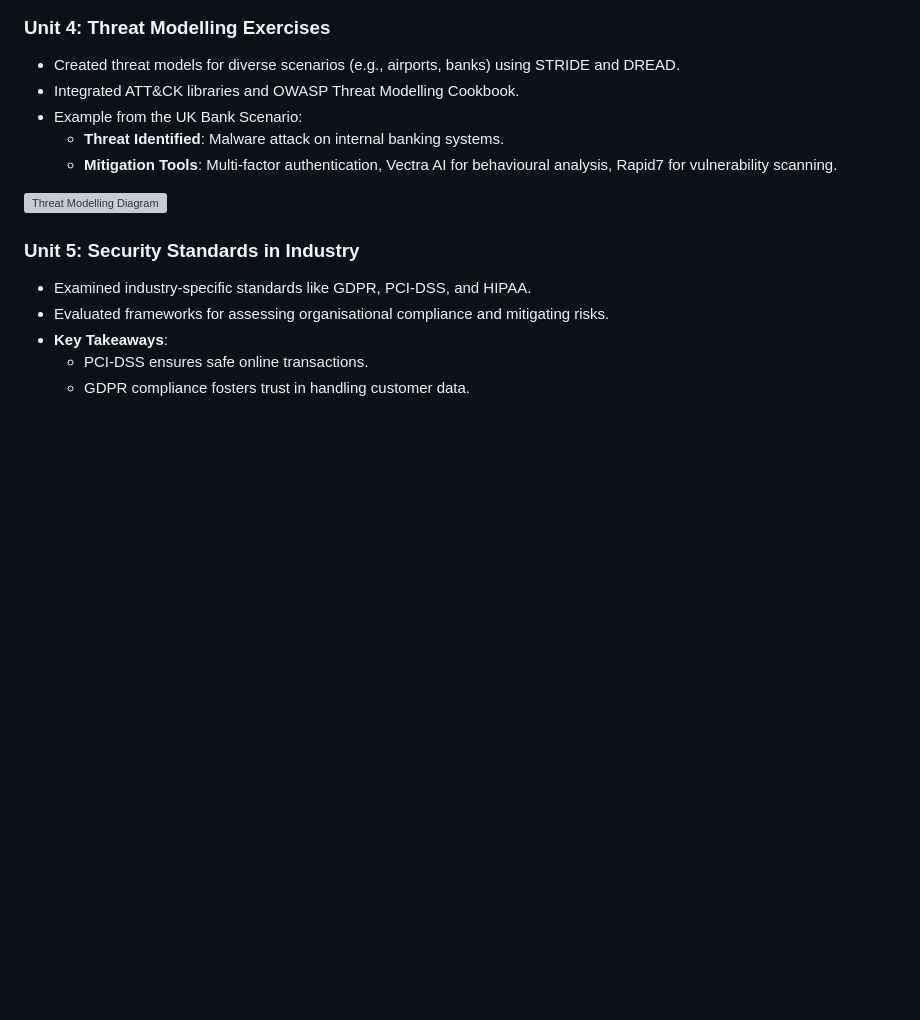
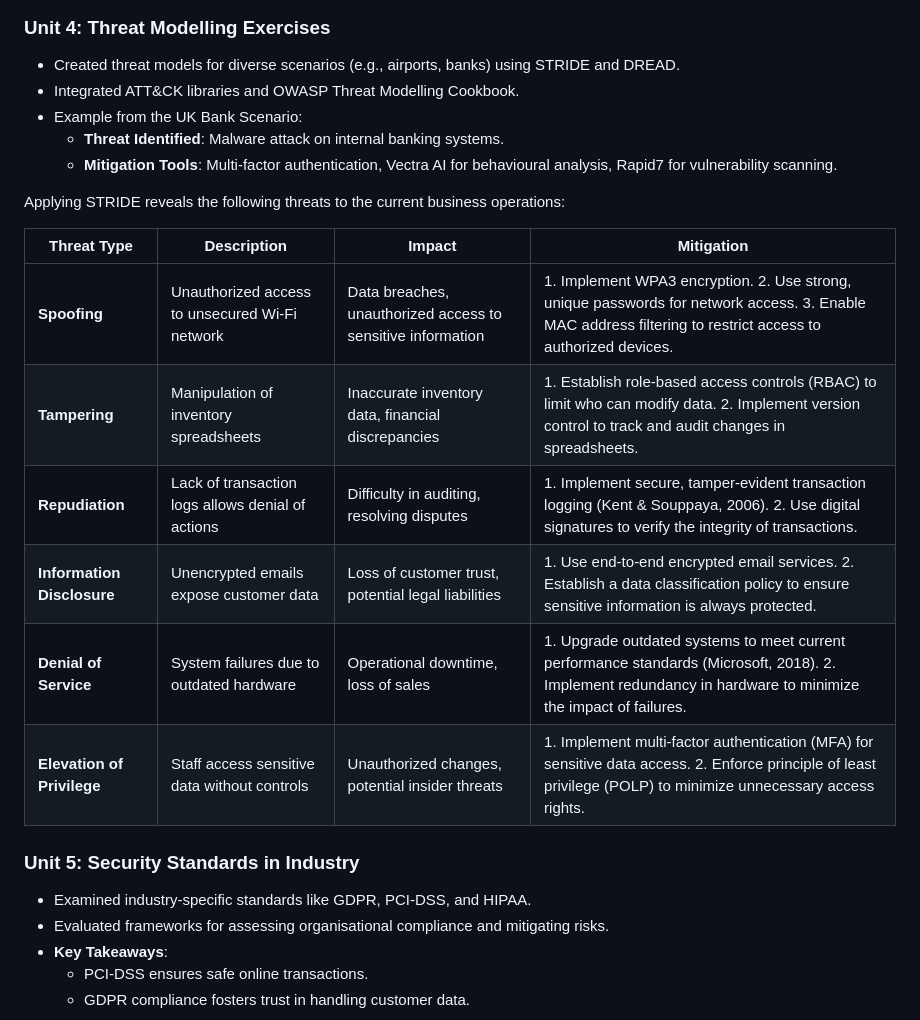
Before and after one commit to mc24887/MD-e-Portfolio, a Markdown page: README.md, the part around the change printed below. Rendered like a GitHub page; blank space fills up the shorter version; grey boxes are pictures that could not be loaded.

```diff
--- a/README.md
+++ b/README.md
@@ -39,7 +37,16 @@ This section contains my reflective study based on Gibbs' Reflective Cycle, skil
   - **Threat Identified**: Malware attack on internal banking systems.
   - **Mitigation Tools**: Multi-factor authentication, Vectra AI for behavioural analysis, Rapid7 for vulnerability scanning.
 
-![Threat Modelling Diagram](threat_modelling_diagram.png)
+Applying STRIDE reveals the following threats to the current business operations:
+
+| **Threat Type**             | **Description**                                    | **Impact**                                                   | **Mitigation**                                               |
+| --------------------------- | -------------------------------------------------- | ------------------------------------------------------------ | ------------------------------------------------------------ |
+| **Spoofing**                | Unauthorized  access to unsecured Wi-Fi network    | Data  breaches, unauthorized access to sensitive information | 1. Implement WPA3 encryption.   2.  Use strong, unique passwords for network access.   3. Enable MAC address filtering to restrict access to authorized devices. |
+| **Tampering**               | Manipulation  of inventory spreadsheets            | Inaccurate inventory data, financial discrepancies           | 1.  Establish role-based access controls (RBAC) to limit who can modify data.   2. Implement version control to track and audit changes in spreadsheets. |
+| **Repudiation**             | Lack  of transaction logs allows denial of actions | Difficulty  in auditing, resolving disputes                  | 1.  Implement secure, tamper-evident transaction logging (Kent & Souppaya,  2006).   2. Use digital signatures to verify the integrity of transactions. |
+| **Information  Disclosure** | Unencrypted  emails expose customer data           | Loss of  customer trust, potential legal liabilities         | 1. Use  end-to-end encrypted email services.   2. Establish a data classification policy to ensure sensitive information is  always protected. |
+| **Denial  of Service**      | System  failures due to outdated hardware          | Operational  downtime, loss of sales                         | 1.  Upgrade outdated systems to meet current performance standards (Microsoft,  2018).   2. Implement redundancy in hardware to minimize the impact of failures. |
+| **Elevation  of Privilege** | Staff  access sensitive data without controls      | Unauthorized  changes, potential insider threats             | 1.  Implement multi-factor authentication (MFA) for sensitive data access.   2. Enforce principle of least privilege (POLP) to minimize unnecessary access  rights. |
 
 ### Unit 5: Security Standards in Industry
 - Examined industry-specific standards like GDPR, PCI-DSS, and HIPAA.
```
Also changed, not shown: other parts of README.md (+69 -16 lines).
